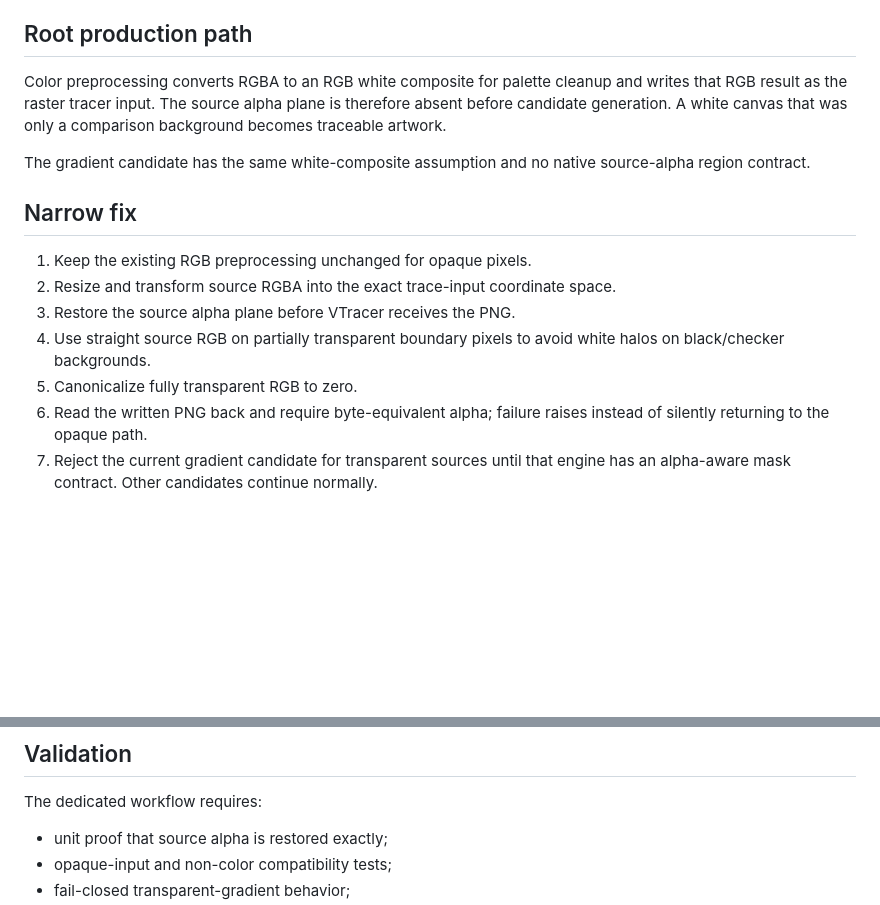
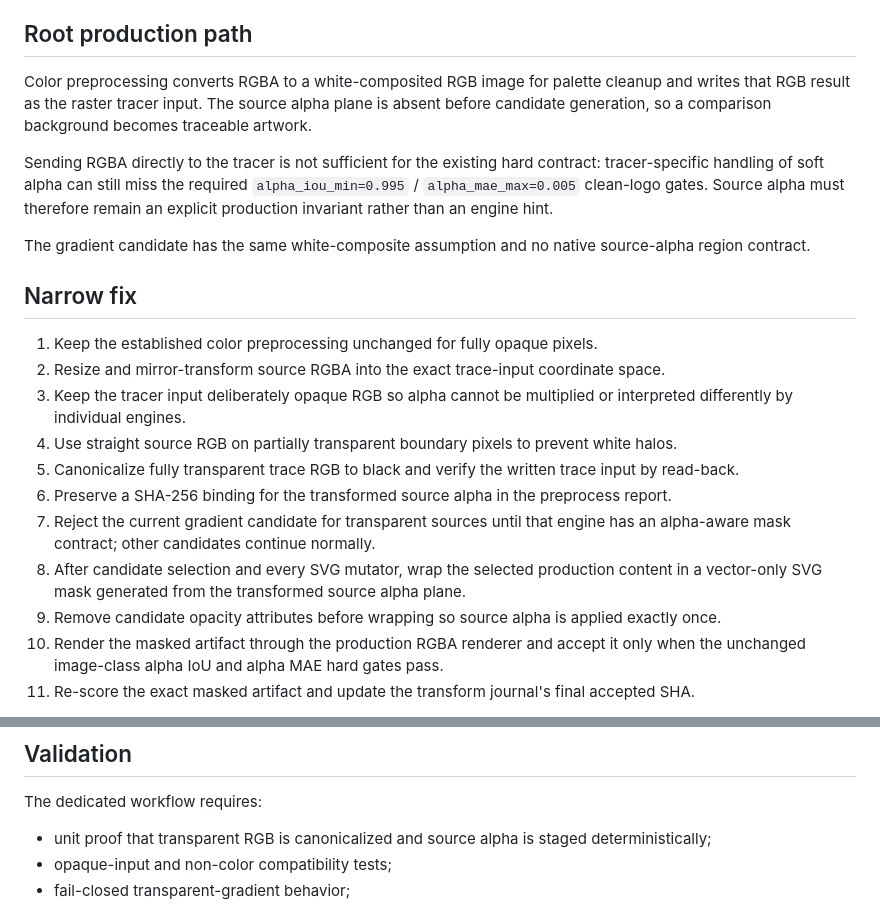
Before and after one commit to tayfunates10/vektoryum-v1, a Markdown page: docs/real_world_fidelity/rfv-3d2-alpha-mask-fix.md, 2 parts joined by grey strips. Rendered like a GitHub page; blank space fills up the shorter version.

Commit message:
Document single-source vector alpha finalization

```diff
--- a/docs/real_world_fidelity/rfv-3d2-alpha-mask-fix.md
+++ b/docs/real_world_fidelity/rfv-3d2-alpha-mask-fix.md
@@ -26,17 +26,23 @@ For each case, selected-SVG render alpha coverage was effectively `1.0` and alph
 
 ## Root production path
 
-Color preprocessing converts RGBA to an RGB white composite for palette cleanup and writes that RGB result as the raster tracer input. The source alpha plane is therefore absent before candidate generation. A white canvas that was only a comparison background becomes traceable artwork.
+Color preprocessing converts RGBA to a white-composited RGB image for palette cleanup and writes that RGB result as the raster tracer input. The source alpha plane is absent before candidate generation, so a comparison background becomes traceable artwork.
+
+Sending RGBA directly to the tracer is not sufficient for the existing hard contract: tracer-specific handling of soft alpha can still miss the required `alpha_iou_min=0.995` / `alpha_mae_max=0.005` clean-logo gates. Source alpha must therefore remain an explicit production invariant rather than an engine hint.
 
 The gradient candidate has the same white-composite assumption and no native source-alpha region contract.
 
 ## Narrow fix
 
-1. Keep the existing RGB preprocessing unchanged for opaque pixels.
-2. Resize and transform source RGBA into the exact trace-input coordinate space.
-3. Restore the source alpha plane before VTracer receives the PNG.
-4. Use straight source RGB on partially transparent boundary pixels to avoid white halos on black/checker backgrounds.
-5. Canonicalize fully transparent RGB to zero.
-6. Read the written PNG back and require byte-equivalent alpha; failure raises instead of silently returning to the opaque path.
-7. Reject the current gradient candidate for transparent sources until that engine has an alpha-aware mask contract. Other candidates continue normally.
+1. Keep the established color preprocessing unchanged for fully opaque pixels.
+2. Resize and mirror-transform source RGBA into the exact trace-input coordinate space.
+3. Keep the tracer input deliberately opaque RGB so alpha cannot be multiplied or interpreted differently by individual engines.
+4. Use straight source RGB on partially transparent boundary pixels to prevent white halos.
+5. Canonicalize fully transparent trace RGB to black and verify the written trace input by read-back.
+6. Preserve a SHA-256 binding for the transformed source alpha in the preprocess report.
+7. Reject the current gradient candidate for transparent sources until that engine has an alpha-aware mask contract; other candidates continue normally.
+8. After candidate selection and every SVG mutator, wrap the selected production content in a vector-only SVG mask generated from the transformed source alpha plane.
+9. Remove candidate opacity attributes before wrapping so source alpha is applied exactly once.
+10. Render the masked artifact through the production RGBA renderer and accept it only when the unchanged image-class alpha IoU and alpha MAE hard gates pass.
+11. Re-score the exact masked artifact and update the transform journal's final accepted SHA.
 
@@ -46,6 +52,6 @@ Opaque inputs and non-color modes retain their existing preprocessing behavior.
 
 The dedicated workflow requires:
 
-- unit proof that source alpha is restored exactly;
+- unit proof that transparent RGB is canonicalized and source alpha is staged deterministically;
 - opaque-input and non-color compatibility tests;
 - fail-closed transparent-gradient behavior;
```
Also changed, not shown: other parts of docs/real_world_fidelity/rfv-3d2-alpha-mask-fix.md (+5 -3 lines).
